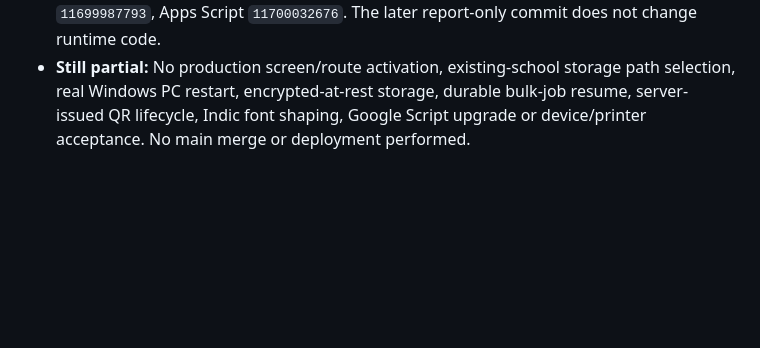
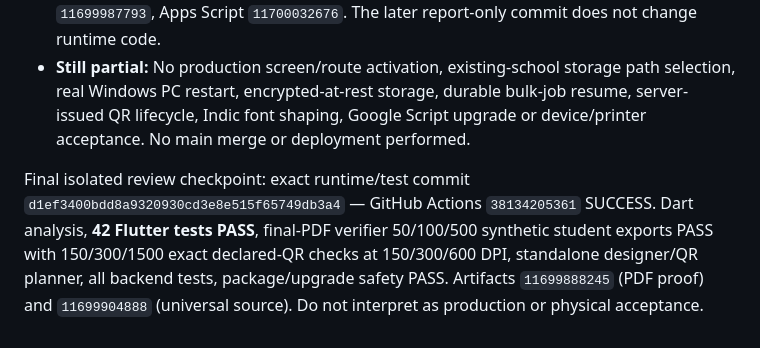
Before and after one commit to cscticket01-hash/Saarthi_Ai, a Markdown page: docs/idqr-engine2-implementation-report-20261011.md, the part around the change. Drawn GitHub-style; blank space fills up the shorter version.

Commit message:
docs(idqr): preserve exact final green storage regression checkpoint

```diff
--- a/docs/idqr-engine2-implementation-report-20261011.md
+++ b/docs/idqr-engine2-implementation-report-20261011.md
@@ -41,3 +41,5 @@ DraftPR26 is reviewableimplementation; no mainmerge, TEST/productiondeploy, rele
 - Added six targeted regression tests for restart, tenant isolation, prior revision, invalid save retention, corrupted current data and concurrent save atomicity. Wired them into the isolated ID/QR review workflow.
 - Historical red CI on commit `05d7515`: 35 existing tests PASS and six added tests FAIL due to an incomplete synthetic fixture missing a required back region; corrected in `15610ced`. Dart analysis and the Flutter regression step PASSED on `15610ced`. Latest application source `ebb140c2` passed all steps of CI run `38134027527` (source analysis, Flutter regression suite including six storage tests, actual-renderer QR decoder, designer/lifecycle suites, backend and universal package/upgrade safety). Evidence artifacts: PDF `11699987793`, Apps Script `11700032676`. The later report-only commit does not change runtime code.
 - **Still partial:** No production screen/route activation, existing-school storage path selection, real Windows PC restart, encrypted-at-rest storage, durable bulk-job resume, server-issued QR lifecycle, Indic font shaping, Google Script upgrade or device/printer acceptance. No main merge or deployment performed.
+
+Final isolated review checkpoint: exact runtime/test commit `d1ef3400bdd8a9320930cd3e8e515f65749db3a4` — GitHub Actions `38134205361` SUCCESS. Dart analysis, **42 Flutter tests PASS**, final-PDF verifier 50/100/500 synthetic student exports PASS with 150/300/1500 exact declared-QR checks at 150/300/600 DPI, standalone designer/QR planner, all backend tests, package/upgrade safety PASS. Artifacts `11699888245` (PDF proof) and `11699904888` (universal source). Do not interpret as production or physical acceptance.
```
